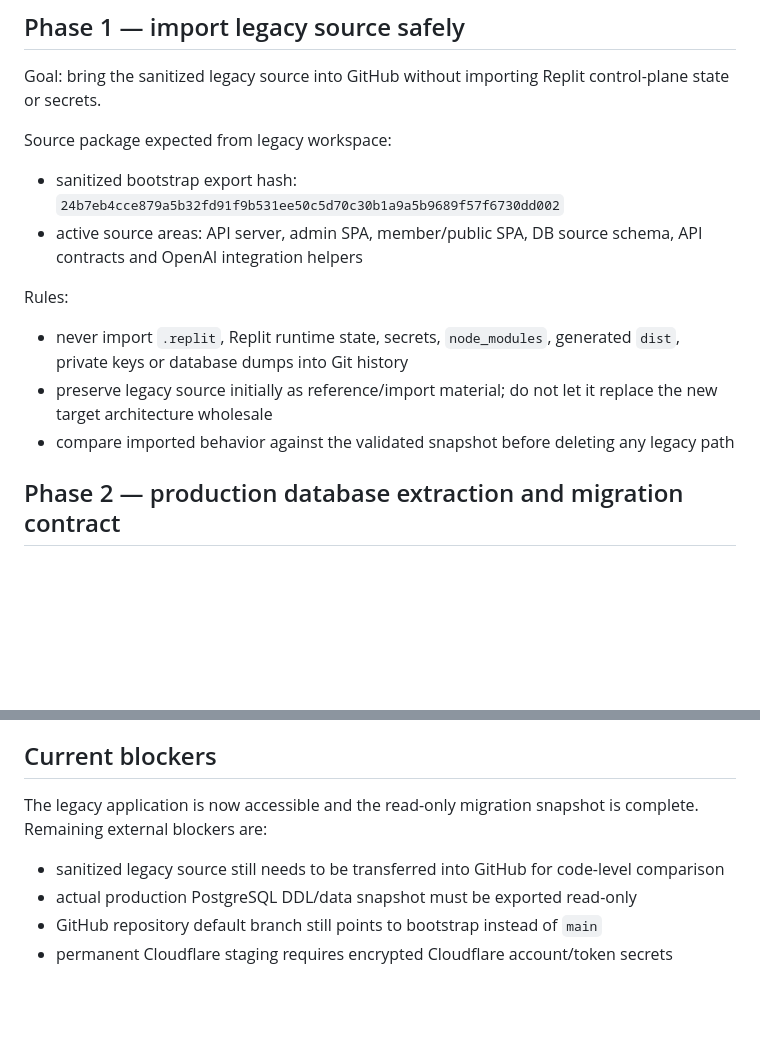
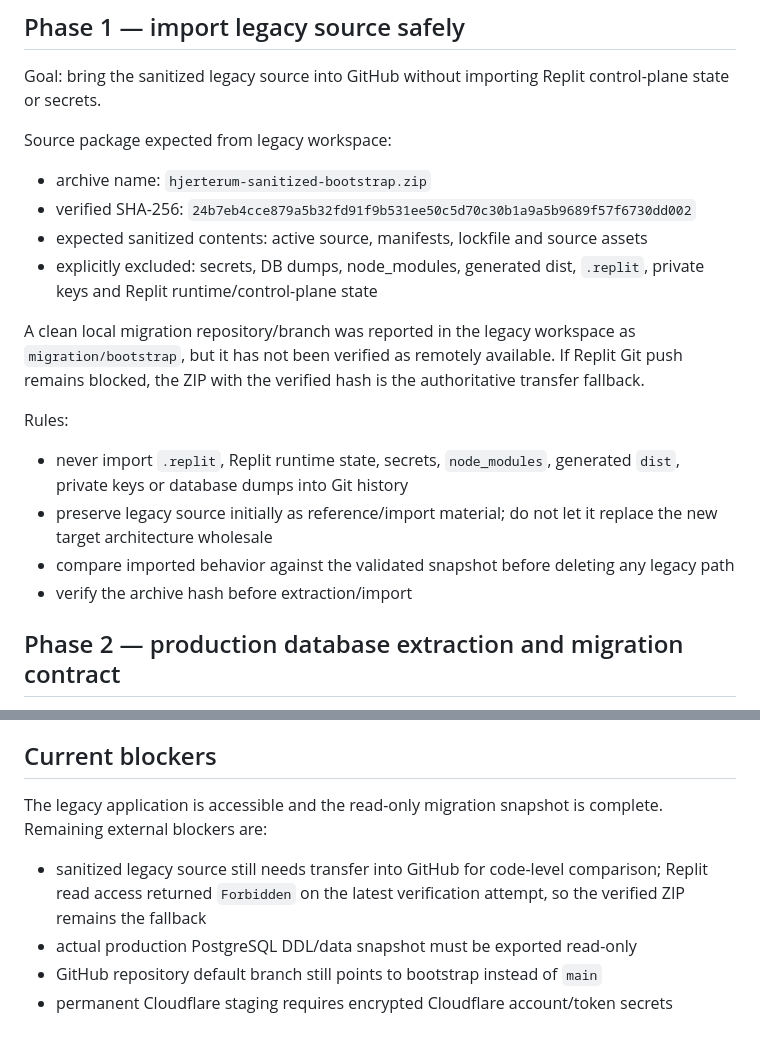
Before and after one commit to stemmebasen/hjerterum, a Markdown page: docs/MIGRATION_PLAN.md, 2 parts joined by grey strips. Rendered like a GitHub page; blank space fills up the shorter version.

Commit message:
Record sanitized source transfer fallback

```diff
--- a/docs/MIGRATION_PLAN.md
+++ b/docs/MIGRATION_PLAN.md
@@ -26,13 +26,18 @@ Remaining repository hygiene:
 Goal: bring the sanitized legacy source into GitHub without importing Replit control-plane state or secrets.
 
 Source package expected from legacy workspace:
-- sanitized bootstrap export hash: `24b7eb4cce879a5b32fd91f9b531ee50c5d70c30b1a9a5b9689f57f6730dd002`
-- active source areas: API server, admin SPA, member/public SPA, DB source schema, API contracts and OpenAI integration helpers
+- archive name: `hjerterum-sanitized-bootstrap.zip`
+- verified SHA-256: `24b7eb4cce879a5b32fd91f9b531ee50c5d70c30b1a9a5b9689f57f6730dd002`
+- expected sanitized contents: active source, manifests, lockfile and source assets
+- explicitly excluded: secrets, DB dumps, node_modules, generated dist, `.replit`, private keys and Replit runtime/control-plane state
+
+A clean local migration repository/branch was reported in the legacy workspace as `migration/bootstrap`, but it has not been verified as remotely available. If Replit Git push remains blocked, the ZIP with the verified hash is the authoritative transfer fallback.
 
 Rules:
 - never import `.replit`, Replit runtime state, secrets, `node_modules`, generated `dist`, private keys or database dumps into Git history
 - preserve legacy source initially as reference/import material; do not let it replace the new target architecture wholesale
 - compare imported behavior against the validated snapshot before deleting any legacy path
+- verify the archive hash before extraction/import
 
 ## Phase 2 — production database extraction and migration contract
 
@@ -217,8 +222,8 @@ Rollback must restore routing and scheduler/webhook ownership consistently, not
 
 ## Current blockers
 
-The legacy application is now accessible and the read-only migration snapshot is complete. Remaining external blockers are:
-- sanitized legacy source still needs to be transferred into GitHub for code-level comparison
+The legacy application is accessible and the read-only migration snapshot is complete. Remaining external blockers are:
+- sanitized legacy source still needs transfer into GitHub for code-level comparison; Replit read access returned `Forbidden` on the latest verification attempt, so the verified ZIP remains the fallback
 - actual production PostgreSQL DDL/data snapshot must be exported read-only
 - GitHub repository default branch still points to bootstrap instead of `main`
 - permanent Cloudflare staging requires encrypted Cloudflare account/token secrets
```
